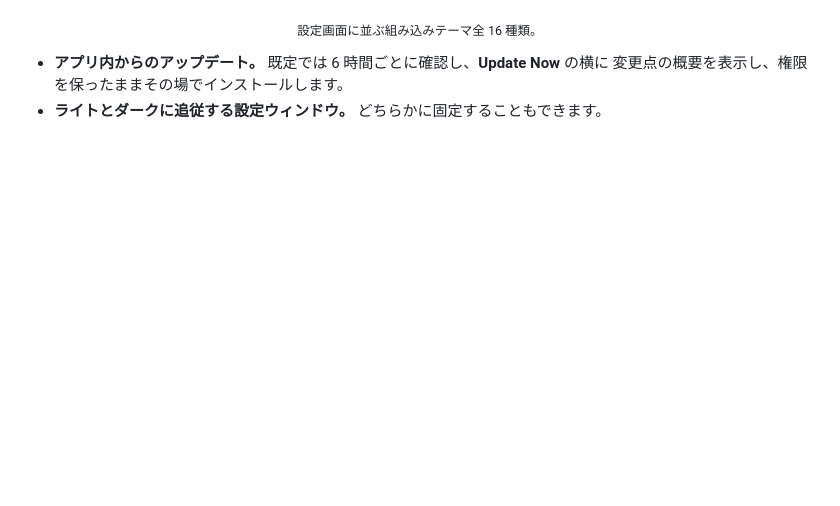
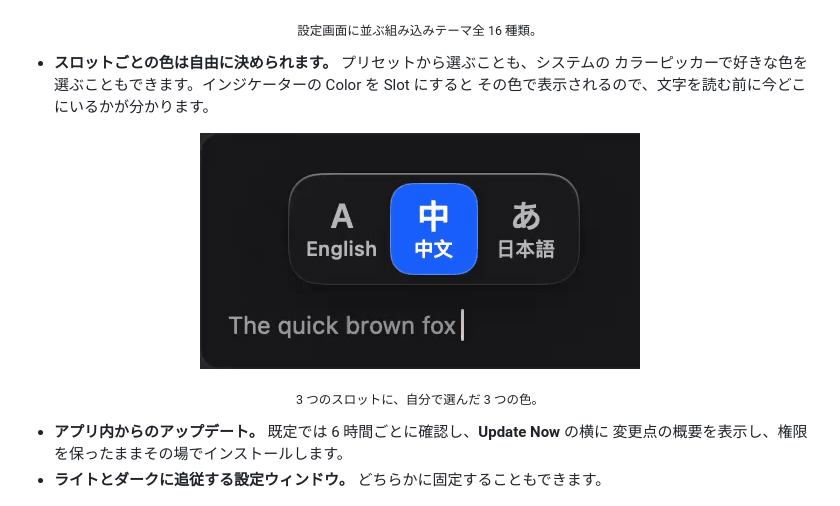
Before and after one commit to ShunmeiCho/cmd-ime, a Markdown page: README.ja.md, the part around the change. Rendered like a GitHub page; pictures changed too: Assets/readme/slot-colors.gif (added); blank space fills up the shorter version.

```diff
--- a/README.ja.md
+++ b/README.ja.md
@@ -127,6 +127,16 @@ swift test
 </p>
 
 <p align="center"><sub>設定画面に並ぶ組み込みテーマ全 16 種類。</sub></p>
+
+- **スロットごとの色は自由に決められます。** プリセットから選ぶことも、システムの
+  カラーピッカーで好きな色を選ぶこともできます。インジケーターの Color を Slot にすると
+  その色で表示されるので、文字を読む前に今どこにいるかが分かります。
+
+<p align="center">
+  <img src="Assets/readme/slot-colors.gif" width="440" alt="設定のプレビューで Switcher インジケーターが 3 つのスロットを切り替え、それぞれ自分の色で強調される様子：日本語は赤、英語はグレー、中国語は青。">
+</p>
+
+<p align="center"><sub>3 つのスロットに、自分で選んだ 3 つの色。</sub></p>
 
 - **アプリ内からのアップデート。** 既定では 6 時間ごとに確認し、**Update Now** の横に
   変更点の概要を表示し、権限を保ったままその場でインストールします。
```
Also changed, not shown: README.md (+10 -0 lines), README.zh-CN.md (+9 -0 lines), 1 other file.
